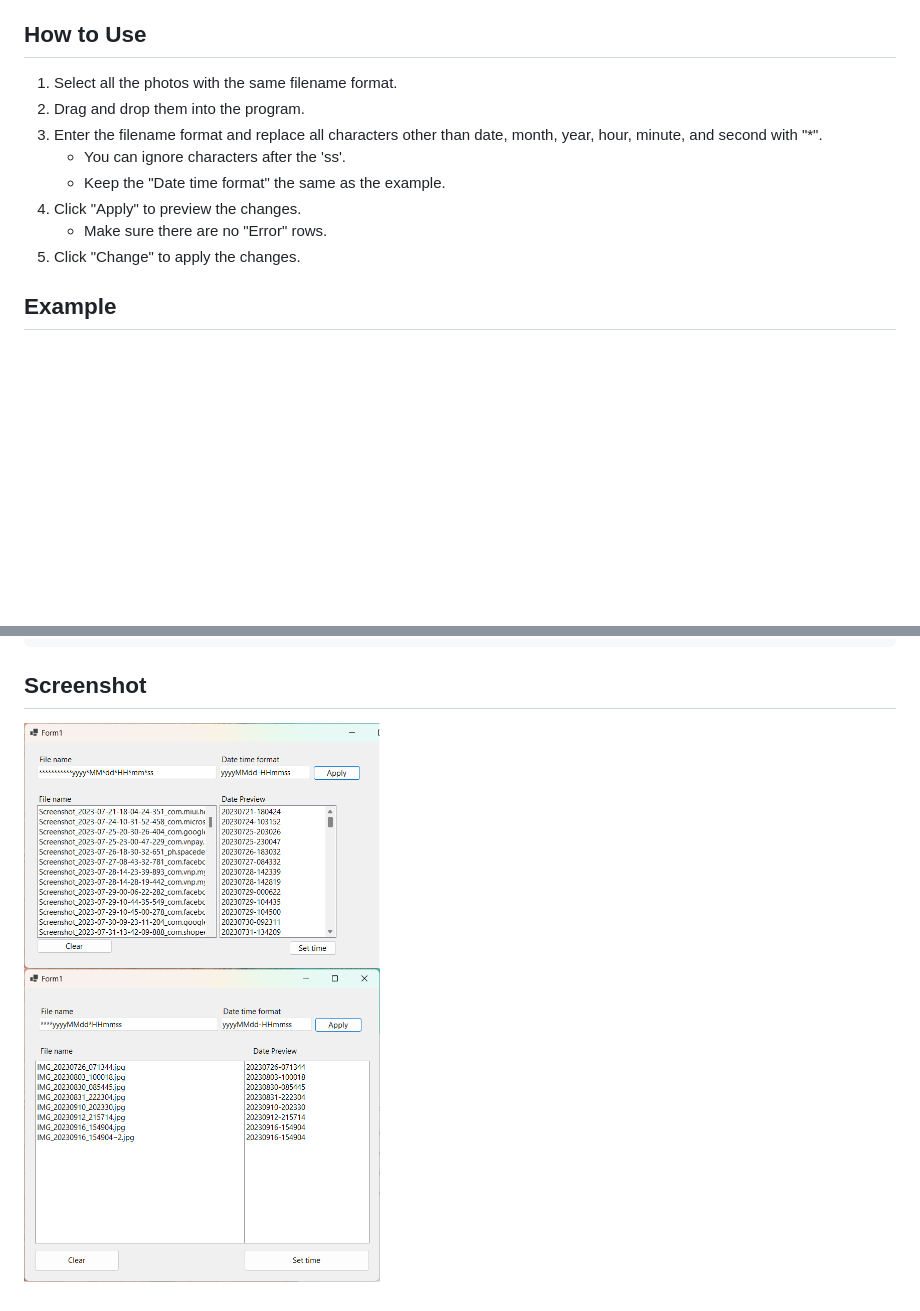
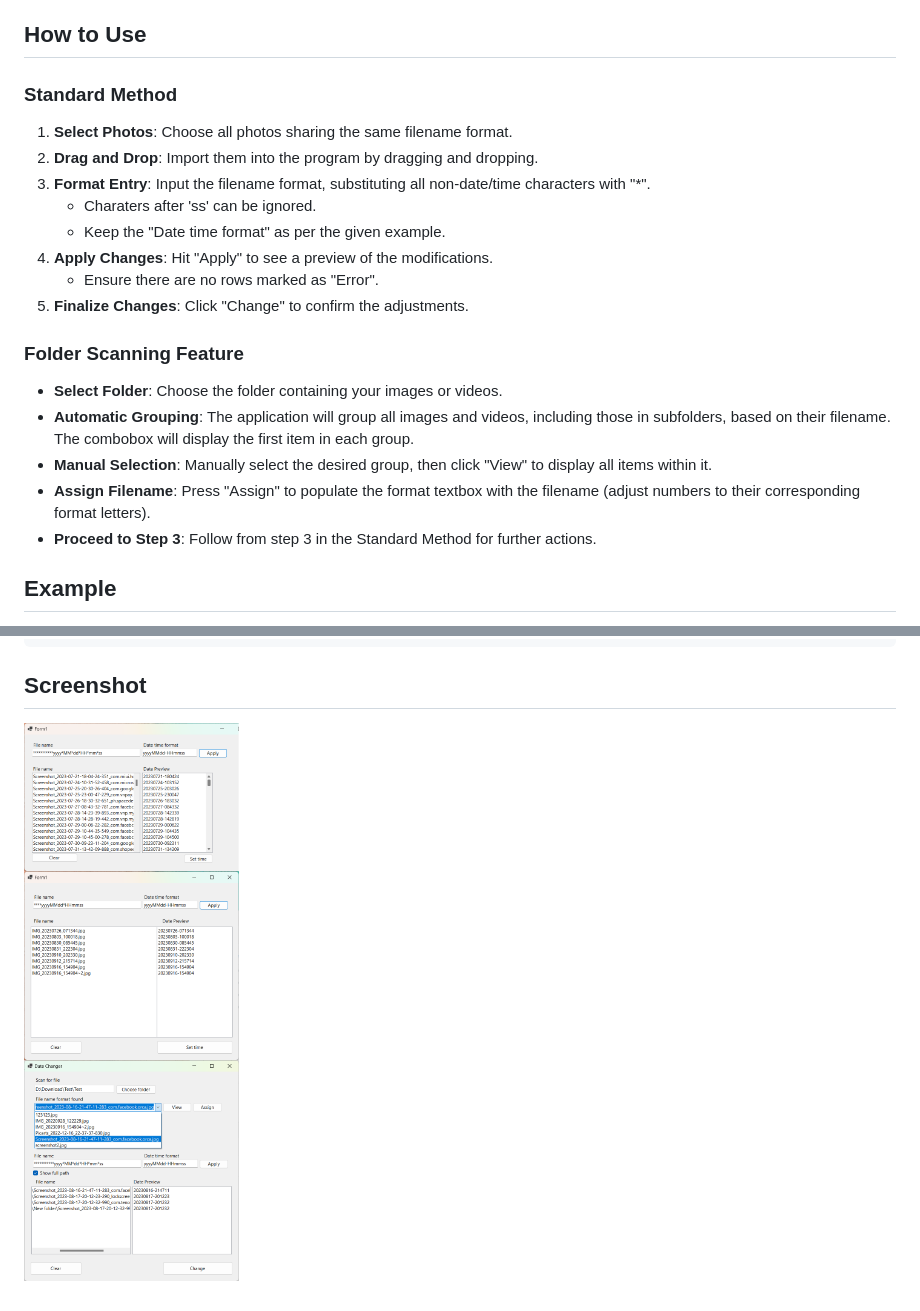
Before and after one commit to dangphuc2470/Creation_Date_Changer, a Markdown page: README.md, 2 parts joined by grey strips. Rendered like a GitHub page; pictures changed too: Screenshot.png; blank space fills up the shorter version.

```diff
--- a/README.md
+++ b/README.md
@@ -14,14 +14,22 @@ This simple application can fix that. It will extract the creation date from the
 
 ## How to Use
 
-1. Select all the photos with the same filename format.
-2. Drag and drop them into the program.
-3. Enter the filename format and replace all characters other than date, month, year, hour, minute, and second with "*".
-   - You can ignore characters after the 'ss'.
-   - Keep the "Date time format" the same as the example.
-4. Click "Apply" to preview the changes.
-   - Make sure there are no "Error" rows.
-5. Click "Change" to apply the changes.
+### Standard Method
+1. **Select Photos**: Choose all photos sharing the same filename format.
+2. **Drag and Drop**: Import them into the program by dragging and dropping.
+3. **Format Entry**: Input the filename format, substituting all non-date/time characters with "*".
+   - Charaters after 'ss' can be ignored.
+   - Keep the "Date time format" as per the given example.
+4. **Apply Changes**: Hit "Apply" to see a preview of the modifications.
+   - Ensure there are no rows marked as "Error".
+5. **Finalize Changes**: Click "Change" to confirm the adjustments.
+
+### Folder Scanning Feature
+- **Select Folder**: Choose the folder containing your images or videos.
+- **Automatic Grouping**: The application will group all images and videos, including those in subfolders, based on their filename. The combobox will display the first item in each group.
+- **Manual Selection**: Manually select the desired group, then click "View" to display all items within it.
+- **Assign Filename**: Press "Assign" to populate the format textbox with the filename (adjust numbers to their corresponding format letters).
+- **Proceed to Step 3**: Follow from step 3 in the Standard Method for further actions.
 
 ## Example
 
```
